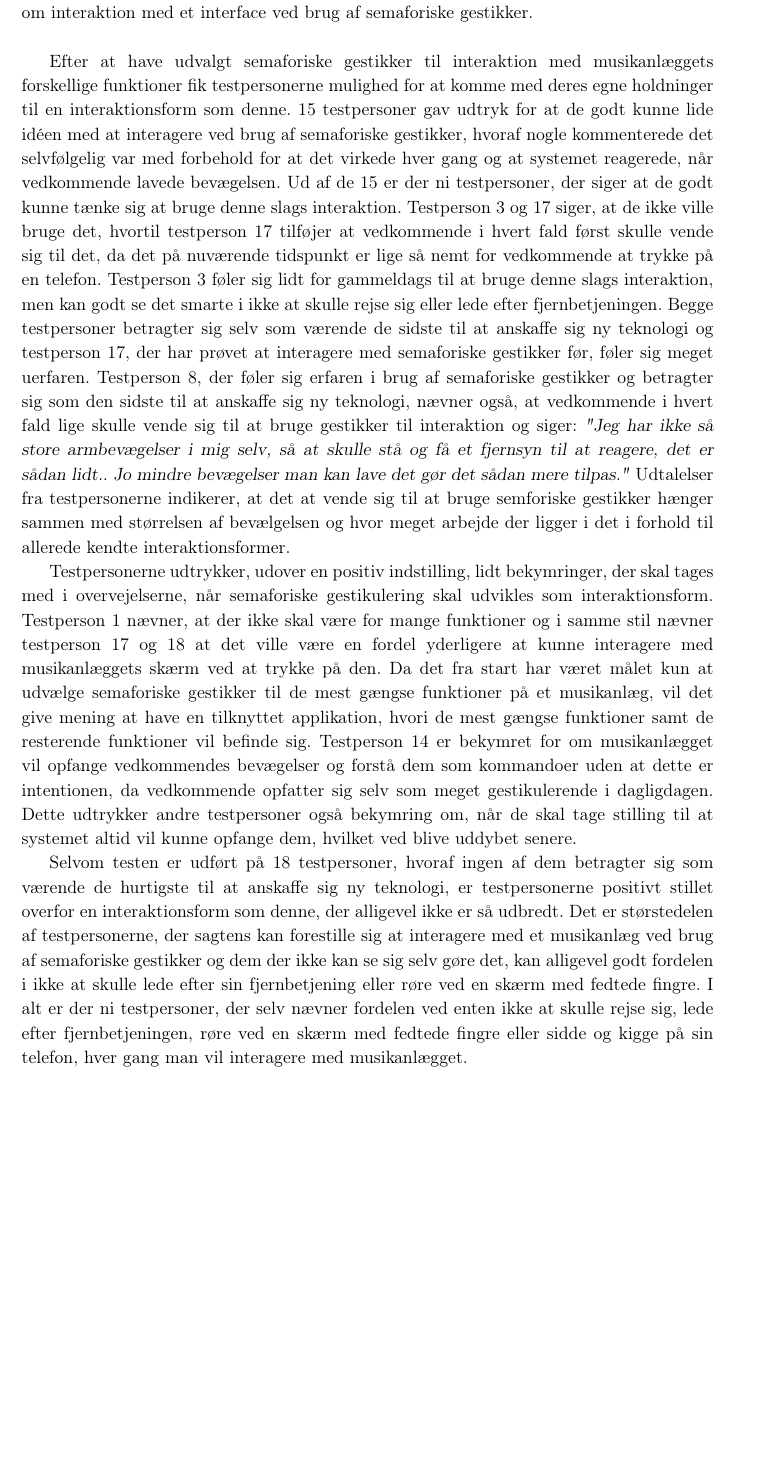
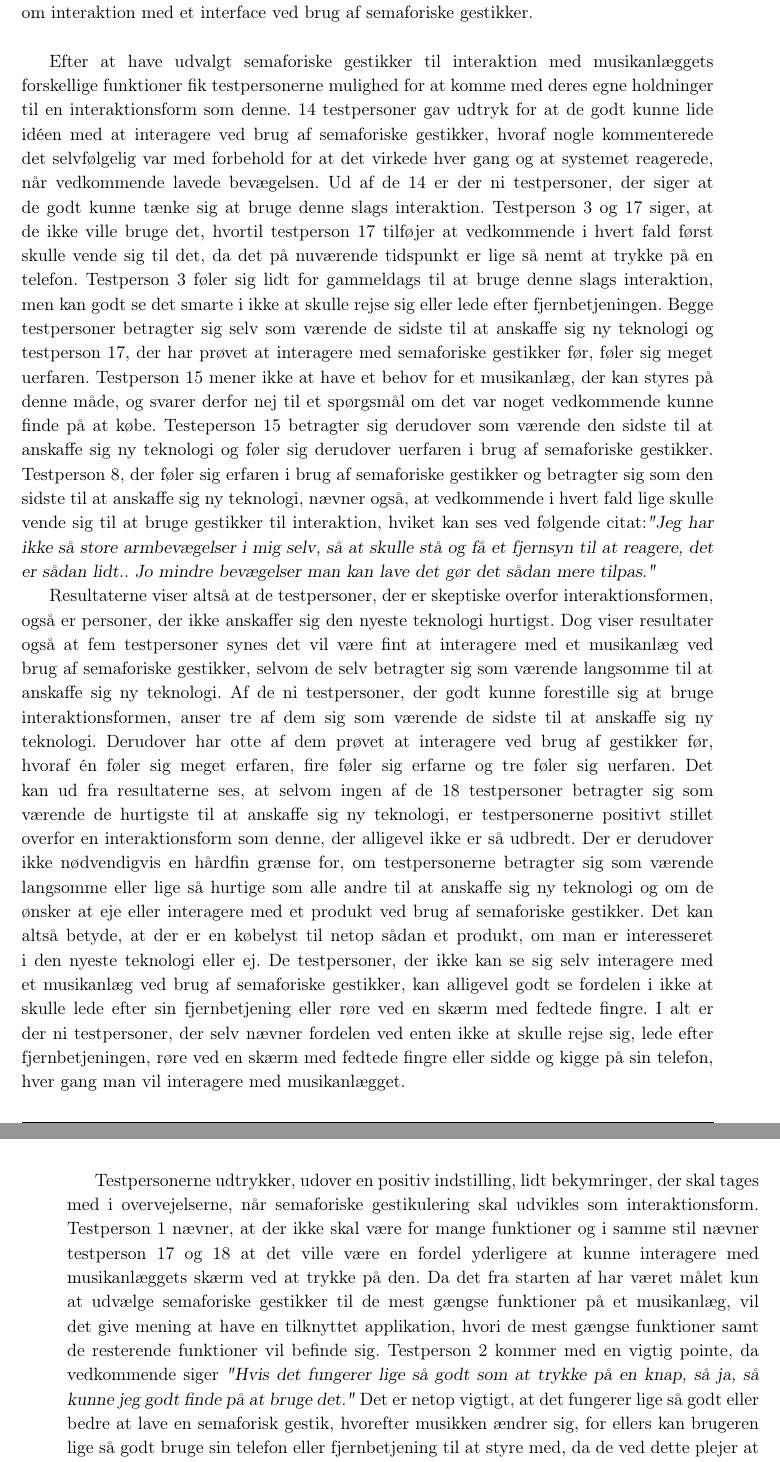
Before and after one commit to SaraNielsen0711/P6-LaTex, a LaTeX thesis (Master.tex, which reads Content/ValgAfGestikker/DatabehandlingValgAfGestikkerInteraktionMedGestikker.tex, Content/ValgAfGestikker/DatabehandlingValgAfGestikkerOvervaagning.tex): part of page 62 of 81 before the commit and two parts of pages 62 and 63 of 81 after it, the two joined at a grey line, cut so that both start at the same text, the shorter picture padded with empty space. Compiled offline with pdfLaTeX.

Commit message:
interaktion og overvågning

```diff
--- a/Content/ValgAfGestikker/DatabehandlingValgAfGestikkerInteraktionMedGestikker.tex
+++ b/Content/ValgAfGestikker/DatabehandlingValgAfGestikkerInteraktionMedGestikker.tex
@@ -3,10 +3,10 @@
 %
 Testpersonerne udfyldte som beskrevet et spørgeskema i starten af testen, hvori der blev blandt andet blev stillet spørgsmål til erfaring med semaforiske gestikker. Hertil svarede 12 testpersoner, at de før havde brugt gestikker, hvor de ikke skulle røre ved en skærm. De testpersoner der svarede, at de havde brugt gestikker før blev efterfølgende spurgt ind til med hvilke produkter, de havde brugt gestikker, hvor de ikke skulle røre ved en skærm. Af de 12 testpersoner havde tre brugt Xbox Kinect, ni havde brugt Nintendo Wii, seks havde brugt smartphones, fem havde brugt tablets og to havde brugt Virtual Reality briller. Tre testpersoner afkrydsede andet-kategorien og skrev at de havde brugt henholdsvis et Myo armbånd eller EyeToy. Ud af de 12 testpersoner følte én sig meget erfaren med semaforiske gestikker, fem følte sig erfarne, fem følte sig uerfarne og én følte sig meget uerfaren. Fra spørgeskemaet blev der også indsamlet data om hvordan testpersonerne betragtede sig selv i forhold til hvor hurtigt de anskaffer sig ny teknologi. Hertil svarede ni, at de betragter som værende lige så hurtigt som alle andre til at anskaffe sig ny teknologi og ni svarede at de betragter sig som værende de sidste til at anskaffe sig ny teknologi. Information som denne analyseres efterfølgende sammen med testpersonernes udtalelse om hvad de synes om interaktion med et interface ved brug af semaforiske gestikker.  \blankline
 
-Efter at have udvalgt semaforiske gestikker til interaktion med musikanlæggets forskellige funktioner fik testpersonerne mulighed for at komme med deres egne holdninger til en interaktionsform som denne. 15 testpersoner gav udtryk for at de godt kunne lide idéen med at interagere ved brug af semaforiske gestikker, hvoraf nogle kommenterede det selvfølgelig var med forbehold for at det virkede hver gang og at systemet reagerede, når vedkommende lavede bevægelsen. Ud af de 15 er der ni testpersoner, der siger at de godt kunne tænke sig at bruge denne slags interaktion. Testperson 3 og 17 siger, at de ikke ville bruge det, hvortil testperson 17 tilføjer at vedkommende i hvert fald først skulle vende sig til det, da det på nuværende tidspunkt er lige så nemt for vedkommende at trykke på en telefon. Testperson 3 føler sig lidt for gammeldags til at bruge denne slags interaktion, men kan godt se det smarte i ikke at skulle rejse sig eller lede efter fjernbetjeningen. Begge testpersoner betragter sig selv som værende de sidste til at anskaffe sig ny teknologi og testperson 17, der har prøvet at interagere med semaforiske gestikker før, føler sig meget uerfaren. Testperson 8, der føler sig erfaren i brug af semaforiske gestikker og betragter sig som den sidste til at anskaffe sig ny teknologi,  nævner også, at vedkommende i hvert fald lige skulle vende sig til at bruge gestikker til interaktion og siger: \textsl{"Jeg har ikke så store armbevægelser i mig selv, så at skulle stå og få et fjernsyn til at reagere, det er sådan lidt.. Jo mindre bevægelser man kan lave det gør det sådan mere tilpas."} Udtalelser fra testpersonerne indikerer, at det at vende sig til at bruge semforiske gestikker hænger sammen med størrelsen af bevælgelsen og hvor meget arbejde der ligger i det i forhold til allerede kendte interaktionsformer.
+Efter at have udvalgt semaforiske gestikker til interaktion med musikanlæggets forskellige funktioner fik testpersonerne mulighed for at komme med deres egne holdninger til en interaktionsform som denne. 14 testpersoner gav udtryk for at de godt kunne lide idéen med at interagere ved brug af semaforiske gestikker, hvoraf nogle kommenterede det selvfølgelig var med forbehold for at det virkede hver gang og at systemet reagerede, når vedkommende lavede bevægelsen. Ud af de 14 er der ni testpersoner, der siger at de godt kunne tænke sig at bruge denne slags interaktion. Testperson 3 og 17 siger, at de ikke ville bruge det, hvortil testperson 17 tilføjer at vedkommende i hvert fald først skulle vende sig til det, da det på nuværende tidspunkt er lige så nemt at trykke på en telefon. Testperson 3 føler sig lidt for gammeldags til at bruge denne slags interaktion, men kan godt se det smarte i ikke at skulle rejse sig eller lede efter fjernbetjeningen. Begge testpersoner betragter sig selv som værende de sidste til at anskaffe sig ny teknologi og testperson 17, der har prøvet at interagere med semaforiske gestikker før, føler sig meget uerfaren. Testperson 15 mener ikke at have et behov for et musikanlæg, der kan styres på denne måde, og svarer derfor nej til et spørgsmål om det var noget vedkommende kunne finde på at købe. Testeperson 15 betragter sig derudover som værende den sidste til at anskaffe sig ny teknologi og føler sig derudover uerfaren i brug af semaforiske gestikker. Testperson 8, der føler sig erfaren i brug af semaforiske gestikker og betragter sig som den sidste til at anskaffe sig ny teknologi,  nævner også, at vedkommende i hvert fald lige skulle vende sig til at bruge gestikker til interaktion, hviket kan ses ved følgende citat:\textsl{"Jeg har ikke så store armbevægelser i mig selv, så at skulle stå og få et fjernsyn til at reagere, det er sådan lidt.. Jo mindre bevægelser man kan lave det gør det sådan mere tilpas."}
 
-Testpersonerne udtrykker, udover en positiv indstilling, lidt bekymringer, der skal tages med i overvejelserne, når semaforiske gestikulering skal udvikles som interaktionsform. Testperson 1 nævner, at der ikke skal være for mange funktioner og i samme stil nævner testperson 17 og 18 at det ville være en fordel yderligere at kunne interagere med musikanlæggets skærm ved at trykke på den. Da det fra start har været målet kun at udvælge semaforiske gestikker til de mest gængse funktioner på et musikanlæg, vil det give mening at have en tilknyttet applikation, hvori de mest gængse funktioner samt de resterende funktioner vil befinde sig. Testperson 14 er bekymret for om musikanlægget vil opfange vedkommendes bevægelser og forstå dem som kommandoer uden at dette er intentionen, da vedkommende opfatter sig selv som meget gestikulerende i dagligdagen. Dette udtrykker andre testpersoner også bekymring om, når de skal tage stilling til at systemet altid vil kunne opfange dem, hvilket ved blive uddybet senere.
+Resultaterne viser altså at de testpersoner, der er skeptiske overfor interaktionsformen, også er personer, der ikke anskaffer sig den nyeste teknologi hurtigst. Dog viser resultater også at fem testpersoner synes det vil være fint at interagere med et musikanlæg ved brug af semaforiske gestikker, selvom de selv betragter sig som værende langsomme til at anskaffe sig ny teknologi. Af de ni testpersoner, der godt kunne forestille sig at bruge interaktionsformen, anser tre af dem sig som værende de sidste til at anskaffe sig ny teknologi. Derudover har otte af dem prøvet at interagere ved brug af gestikker før, hvoraf én føler sig meget erfaren, fire føler sig erfarne og tre føler sig uerfaren. Det kan ud fra resultaterne ses, at selvom ingen af de 18 testpersoner betragter sig som værende de hurtigste til at anskaffe sig ny teknologi, er testpersonerne positivt stillet overfor en interaktionsform som denne, der alligevel ikke er så udbredt. Der er derudover ikke nødvendigvis en hårdfin grænse for, om testpersonerne betragter sig som værende langsomme eller lige så hurtige som alle andre til at anskaffe sig ny teknologi og om de ønsker at eje eller interagere med et produkt ved brug af semaforiske gestikker. Det kan altså betyde, at der er en købelyst til netop sådan et produkt, om man er interesseret i den nyeste teknologi eller ej. De testpersoner, der ikke kan se sig selv interagere med et musikanlæg ved brug af semaforiske gestikker, kan alligevel godt se fordelen i ikke at skulle lede efter sin fjernbetjening eller røre ved en skærm med fedtede fingre. I alt er der ni testpersoner, der selv nævner fordelen ved enten ikke at skulle rejse sig, lede efter fjernbetjeningen, røre ved en skærm med fedtede fingre eller sidde og kigge på sin telefon, hver gang man vil interagere med musikanlægget. \blankline
 
-Selvom testen er udført på 18 testpersoner, hvoraf ingen af dem betragter sig som værende de hurtigste til at anskaffe sig ny teknologi, er testpersonerne positivt stillet overfor en interaktionsform som denne, der alligevel ikke er så udbredt. Det er størstedelen af testpersonerne, der sagtens kan forestille sig at interagere med et musikanlæg ved brug af semaforiske gestikker og dem der ikke kan se sig selv gøre det, kan alligevel godt fordelen i ikke at skulle lede efter sin fjernbetjening eller røre ved en skærm med fedtede fingre. I alt er der ni testpersoner, der selv nævner fordelen ved enten ikke at skulle rejse sig, lede efter fjernbetjeningen, røre ved en skærm med fedtede fingre eller sidde og kigge på sin telefon, hver gang man vil interagere med musikanlægget.
+Testpersonerne udtrykker, udover en positiv indstilling, lidt bekymringer, der skal tages med i overvejelserne, når semaforiske gestikulering skal udvikles som interaktionsform. Testperson 1 nævner, at der ikke skal være for mange funktioner og i samme stil nævner testperson 17 og 18 at det ville være en fordel yderligere at kunne interagere med musikanlæggets skærm ved at trykke på den. Da det fra starten af har været målet kun at udvælge semaforiske gestikker til de mest gængse funktioner på et musikanlæg, vil det give mening at have en tilknyttet applikation, hvori de mest gængse funktioner samt de resterende funktioner vil befinde sig. Testperson 2 kommer med en vigtig pointe, da vedkommende siger \textsl{"Hvis det fungerer lige så godt som at trykke på en knap, så ja, så kunne jeg godt finde på at bruge det."} Det er netop vigtigt, at det fungerer lige så godt eller bedre at lave en semaforisk gestik, hvorefter musikken ændrer sig, for ellers kan brugeren lige så godt bruge sin telefon eller fjernbetjening til at styre med, da de ved dette plejer at virke. Hvis ikke interaktion med de semaforiske gestikker fungerer lige så godt eller bedre end alternativet, så vil brugeren højst sandsynligt holde op med at bruge produktet og i værste fald fraråde andre at købe det.
 
 Med udgangspunkt i at interaktion ved brug af semaforiske gestikker til at styre et musikanlæg vil falde i god jord er det relevant at undersøge, hvordan testpersonerne egentlig har det med altid at blive opfanget af musikanlægget.
--- a/Content/ValgAfGestikker/DatabehandlingValgAfGestikkerOvervaagning.tex
+++ b/Content/ValgAfGestikker/DatabehandlingValgAfGestikkerOvervaagning.tex
@@ -3,5 +3,5 @@
 %
 Under testen blev de 18 testpersoner spurgt, hvordan de ville have det med at systemet altid kunne opfange deres gestikker. Hertil svarede 14 af testpersonerne, at de ville have det fint med det, nogle dog med flere forbehold end andre. De resterende fire testpersoner var ikke afvisende overfor idéen, men sagde ikke direkte, at de havde det fint med systemet gerne altid måtte kunne opfange dem. Nogle af de bekymringer testpersonerne udtrykte var blandt andet testperson 4, der var bange for at det ville blive grimt med kameraer rundt omkring i hjemmet. Testperson 3, 7 og 16 følte sig bedre tilpas, hvis deres gestikker ikke blev registreret af et kamera, men sensorer af anden art og testperson 7 udtrykte bekymring om hvis man kunne hacke sig ind i systemet og se om der var nogen hjemme. For at have det bedre med at systemet altid kan opfange vedkommende siger testperson 6 og 18 at det ville være fint at få noget information fra udbyderens side om hvordan informationen blev bearbejdedt og eventuelt lagret.
 
-Testpersonerne kom ydermere med idéer til hvordan og hvornår systemet skulle kunne opfange bevægelser, så der ikke opstod problemer. Testperson 12 siger \textsl{"Jeg synes det kunne være super fedt, hvis det virker ordentligt. Det skal helt sikkert ikke være sådan, at der lige pludselig er et eller andet der bliver tændt af at man gør et eller andet, men hvis det fungerer, så synes jeg ikke at der som sådan vil være noget negativt i det."}, hvilket indikerer at idéen om at interagere med et interface ved brug af gestikker kunne falde i god jord, så længe systemet fungerer optimalt. Et optimalt fungerende system vil i denne sammenhæng være er system, der ikke opfanger almindelige samtale gestikker som værende gestikker henvendt til musikanlægget, hvilket udover testperson 12 også bekymrer testperson 8, 9 og 14. For at undgå dette siger testperson 8, at det ville være en fordel, hvis gestikkerne kun blev registreret i en bestemt zone, så gestikker uden for denne zone ikke blev opfanget som komandoer. I forbindelse med både trygheden i at have et system, der altid kan opfange én og måske fejltolke gestikker nævner testperson 1, 6, 10 og 18 at man skal kunne slukke det, når man ikke bruger det eller selv fortælle det, hvornår det skal starte op og begynde at registrere ens gestikker. \blankline
+Testpersonerne kom ydermere med idéer til hvordan og hvornår systemet skulle kunne opfange bevægelser, så der ikke opstod problemer. Testperson 12 siger \textsl{"Jeg synes det kunne være super fedt, hvis det virker ordentligt. Det skal helt sikkert ikke være sådan, at der lige pludselig er et eller andet der bliver tændt af at man gør et eller andet, men hvis det fungerer, så synes jeg ikke at der som sådan vil være noget negativt i det."}, hvilket igen indikerer at idéen om interaktion med et interface ved brug af gestikker kunne falde i god jord, så længe systemet fungerer optimalt. Et optimalt fungerende system vil i denne sammenhæng være er system, der ikke opfanger almindelige samtale gestikker som værende gestikker henvendt til musikanlægget, hvilket udover testperson 12 også bekymrer testperson 8, 9 og specielt testperson 14, der er meget gestikulerende i sin dagligdag. For at undgå dette siger testperson 8, at det ville være en fordel, hvis gestikkerne kun blev registreret i en bestemt zone, så gestikker uden for denne zone ikke blev opfanget som komandoer. Testperson 5 nævner også, at vedkommende ville have det fint med at skulle rette bevægelsen en bestemt vej. I forbindelse med både trygheden i at have et system, der altid kan opfange én og måske fejltolke gestikker nævner testperson 1, 6, 10 og 18 at man skal kunne slukke det, når man ikke bruger det eller selv fortælle det, hvornår det skal starte op og begynde at registrere ens gestikker. \blankline
 
```
Also changed, not shown: Content/ValgAfGestikker/DatabehandlingValgAfGestikkerOvervaagning.tex (2 more changed lines).
